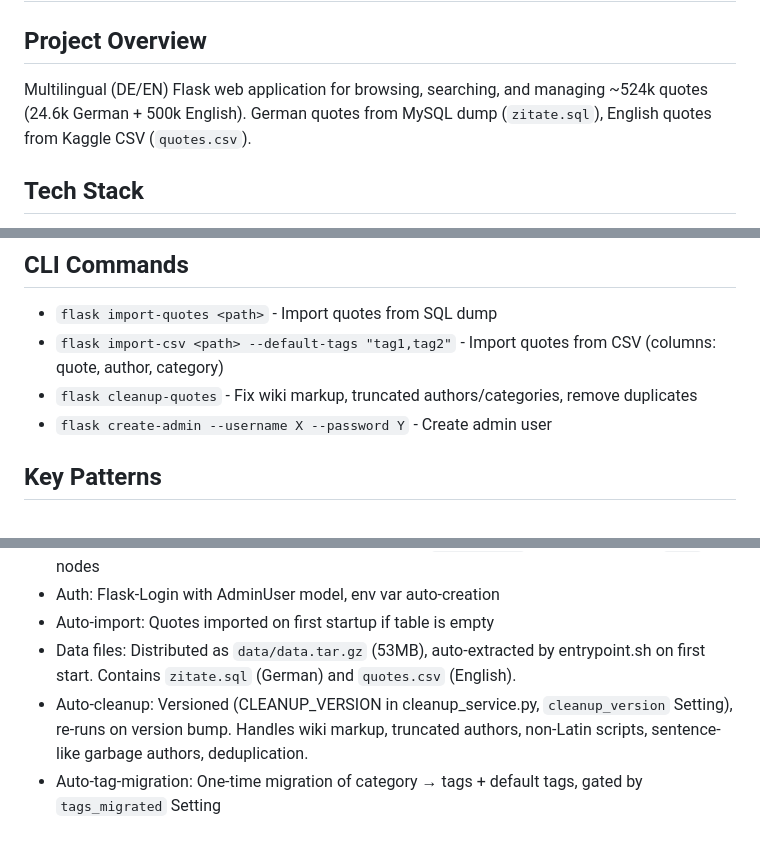
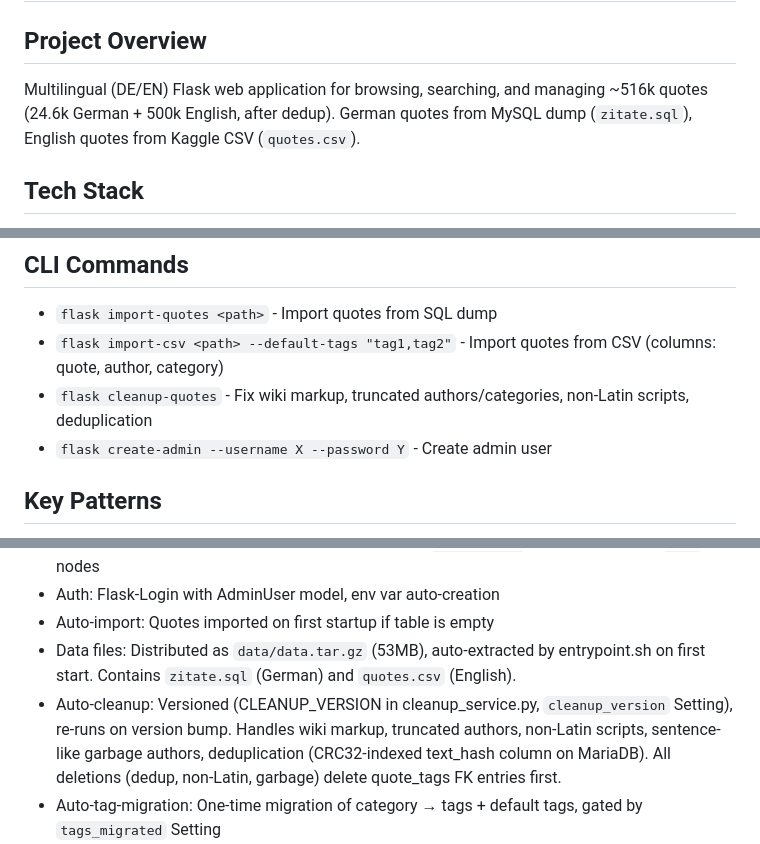
Before and after one commit to phoen-ix/Zitatdatenbank, a Markdown page: CLAUDE.md, 3 parts joined by grey strips. Rendered like a GitHub page.

```diff
--- a/CLAUDE.md
+++ b/CLAUDE.md
@@ -1,7 +1,7 @@
 # Zitatdatenbank - CLAUDE.md
 
 ## Project Overview
-Multilingual (DE/EN) Flask web application for browsing, searching, and managing ~524k quotes (24.6k German + 500k English). German quotes from MySQL dump (`zitate.sql`), English quotes from Kaggle CSV (`quotes.csv`).
+Multilingual (DE/EN) Flask web application for browsing, searching, and managing ~516k quotes (24.6k German + 500k English, after dedup). German quotes from MySQL dump (`zitate.sql`), English quotes from Kaggle CSV (`quotes.csv`).
 
 ## Tech Stack
 - Flask 3.1 with SQLAlchemy, Flask-Login, Flask-WTF, Flask-Limiter, Flask-Migrate
@@ -46,7 +46,7 @@ docker compose build && docker compose up -d
 ## CLI Commands
 - `flask import-quotes <path>` - Import quotes from SQL dump
 - `flask import-csv <path> --default-tags "tag1,tag2"` - Import quotes from CSV (columns: quote, author, category)
-- `flask cleanup-quotes` - Fix wiki markup, truncated authors/categories, remove duplicates
+- `flask cleanup-quotes` - Fix wiki markup, truncated authors/categories, non-Latin scripts, deduplication
 - `flask create-admin --username X --password Y` - Create admin user
 
 ## Key Patterns
@@ -61,7 +61,7 @@ docker compose build && docker compose up -d
 - Auth: Flask-Login with AdminUser model, env var auto-creation
 - Auto-import: Quotes imported on first startup if table is empty
 - Data files: Distributed as `data/data.tar.gz` (53MB), auto-extracted by entrypoint.sh on first start. Contains `zitate.sql` (German) and `quotes.csv` (English).
-- Auto-cleanup: Versioned (CLEANUP_VERSION in cleanup_service.py, `cleanup_version` Setting), re-runs on version bump. Handles wiki markup, truncated authors, non-Latin scripts, sentence-like garbage authors, deduplication.
+- Auto-cleanup: Versioned (CLEANUP_VERSION in cleanup_service.py, `cleanup_version` Setting), re-runs on version bump. Handles wiki markup, truncated authors, non-Latin scripts, sentence-like garbage authors, deduplication (CRC32-indexed text_hash column on MariaDB). All deletions (dedup, non-Latin, garbage) delete quote_tags FK entries first.
 - Auto-tag-migration: One-time migration of category → tags + default tags, gated by `tags_migrated` Setting
 - Credits page: `/credits` route with CC BY-SA 3.0 (datenbörse.net) + CC0 (Kaggle) license info, linked from footer
 - Theme switching: On theme change, stale per-theme overrides are cleared; color overrides only saved when customizing the current theme (not when switching)
```
Also changed, not shown: README.md (+4 -4 lines).
